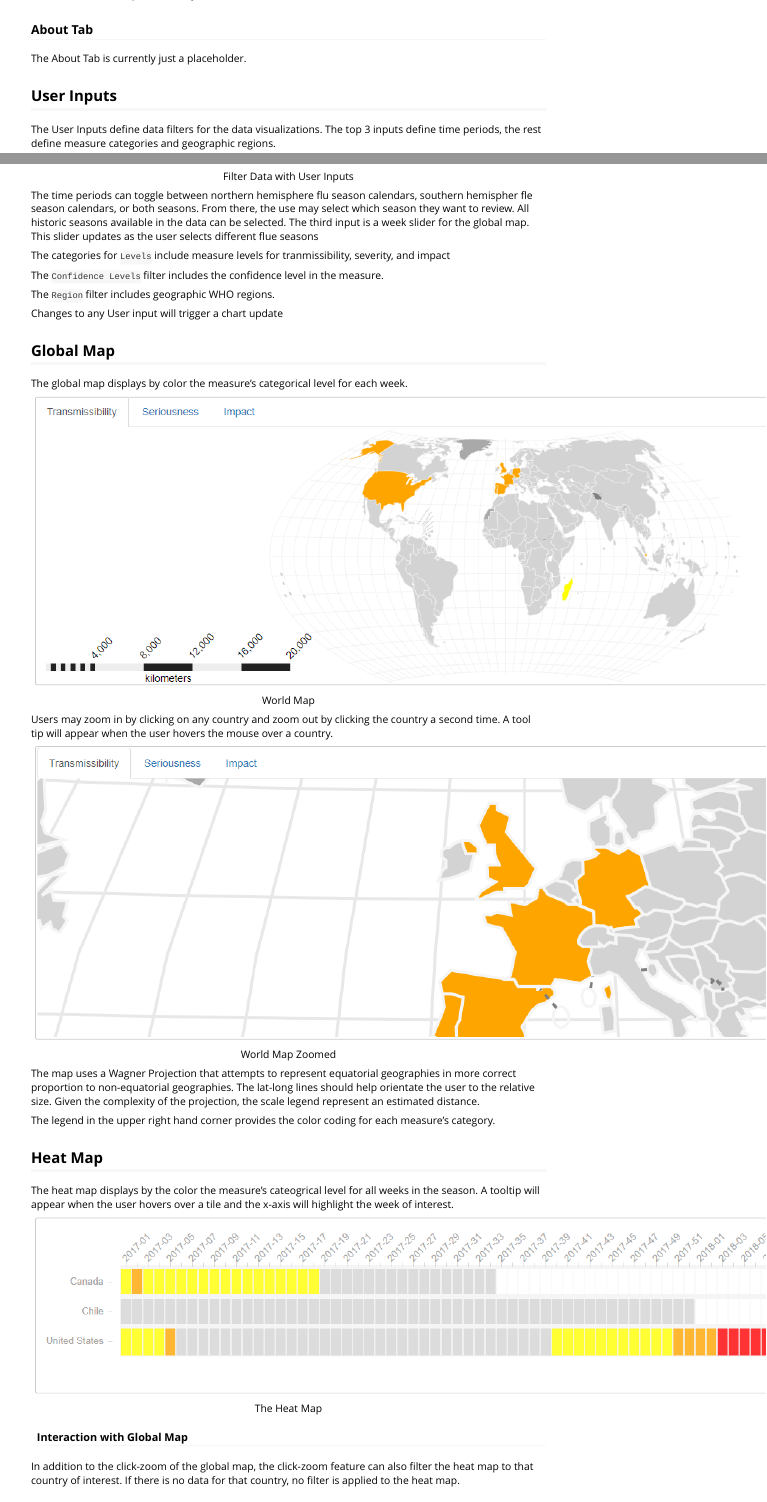
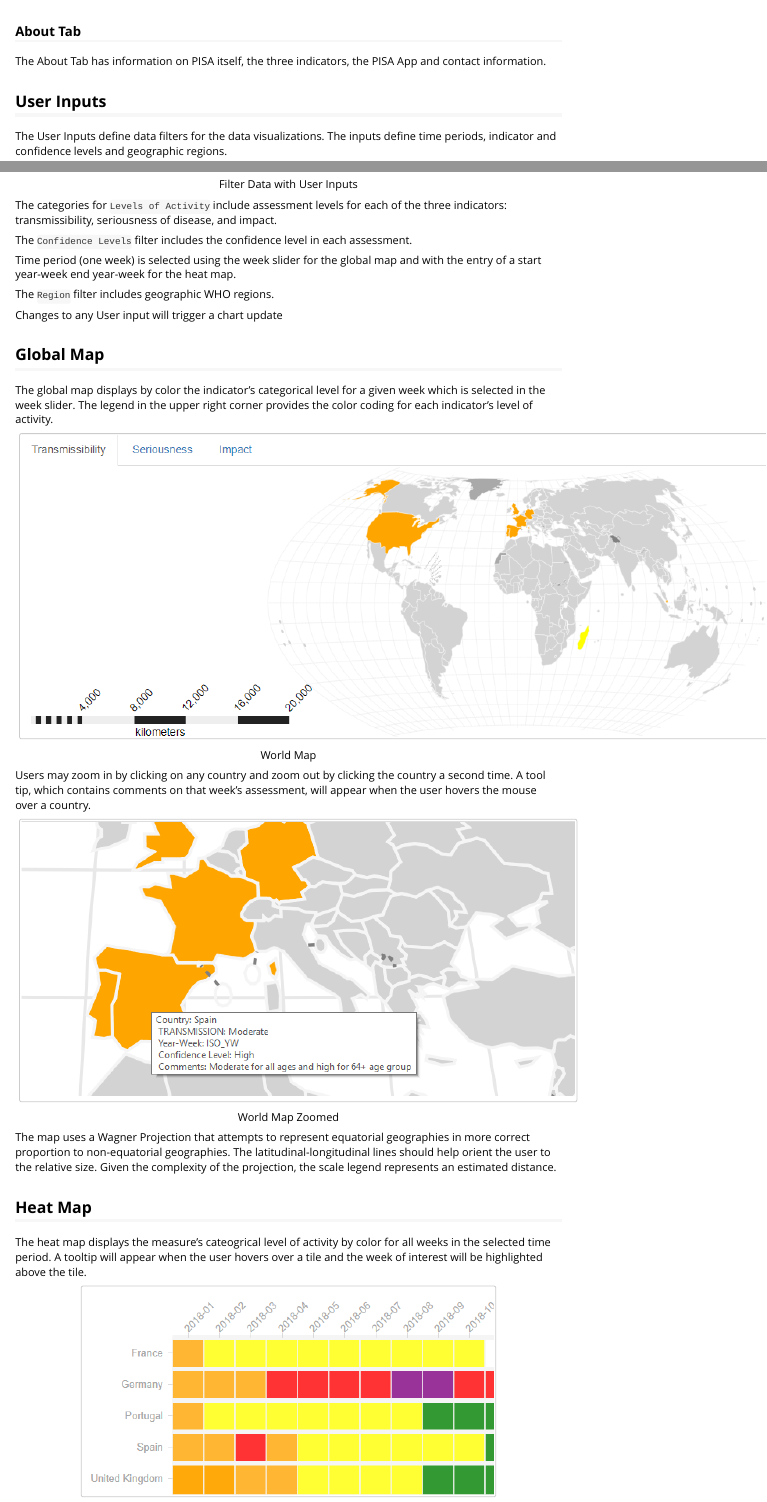
Before and after one commit to mortonanalytics/pisaR, an R Markdown document (vignettes/pisa_app_user_guide.Rmd): the page in a window 1100 px wide, from 830 px down before the commit and from 880 px down after it, so that both start at the same text, and a second part further down, joined at a grey line. The pictures show the output file inst/pisa_app/www/pisa_app_user_guide.html that the author committed with the source, opened offline.

Commit message:
client doc updates

```diff
--- a/vignettes/pisa_app_user_guide.Rmd
+++ b/vignettes/pisa_app_user_guide.Rmd
@@ -45,19 +46,20 @@ The Explore Data Tab provides the user with bulk of the application and supports
 
 ### About Tab
 
-The About Tab is currently just a placeholder.
+The About Tab has information on PISA itself, the three indicators, the PISA App and contact information.
 
 ## User Inputs
 
-The User Inputs define data filters for the data visualizations.  The top 3 inputs define time periods, the rest define measure categories and geographic regions.
+The User Inputs define data filters for the data visualizations. The  inputs define time periods, indicator and confidence levels and geographic regions.
 
 ![Filter Data with User Inputs](www/filters.png)
 
-The time periods can toggle between northern hemisphere flu season calendars, southern hemispher fle season calendars, or both seasons.  From there, the use may select which season they want to review. All historic seasons available in the data can be selected. The third input is a week slider for the global map. This slider updates as the user selects different flue seasons
+The categories for `Levels of Activity` include assessment levels for each of the three indicators: transmissibility, seriousness of disease, and impact.
 
-The categories for `Levels` include measure levels for tranmissibility, severity, and impact
 
-The `Confidence Levels` filter includes the confidence level in the measure.
+The `Confidence Levels` filter includes the confidence level in each assessment.
+
+Time period (one week) is selected using the week slider for the global map and with the entry of a start year-week end year-week for the heat map.
 
 The `Region` filter includes geographic WHO regions.
 
@@ -65,21 +67,19 @@ Changes to any User input will trigger a chart update
 
 ## Global Map
 
-The global map displays by color the measure's categorical level for each week.
+The global map displays by color the indicator’s categorical level for a given week which is selected in the week slider. The legend in the upper right corner provides  the color coding for each indicator’s level of activity.
 
 ![World Map](www/world_map.png)
 
-Users may zoom in by clicking on any country and zoom out by clicking the country a second time.  A tool tip will appear when the user hovers the mouse over a country.
+Users may zoom in by clicking on any country and zoom out by clicking the country a second time. A tool tip, which contains comments on that week’s assessment, will appear when the user hovers the mouse over a country.
 
 ![World Map Zoomed](www/world_map_zoomed.png)
 
-The map uses a Wagner Projection that attempts to represent equatorial geographies in more correct proportion to non-equatorial geographies.  The lat-long lines should help orientate the user to the relative size. Given the complexity of the projection, the scale legend represent an estimated distance.
-
-The legend in the upper right hand corner provides the color coding for each measure's category.
+The map uses a Wagner Projection that attempts to represent equatorial geographies in more correct proportion to non-equatorial geographies. The latitudinal-longitudinal lines should help orient the user to the relative size. Given the complexity of the projection, the scale legend represents an estimated distance.
 
 ## Heat Map
 
-The heat map displays by the color the measure's cateogrical level for all weeks in the season. A tooltip will appear when the user hovers over a tile and the x-axis will highlight the week of interest.
+The heat map displays the measure’s cateogrical level of activity by color for all weeks in the selected time period. A tooltip will appear when the user hovers over a tile and the week of interest will be highlighted above the tile.
 
 ![The Heat Map](www/heat_map.png)
 
```
Also changed, not shown: inst/pisa_app/www/about_page.html, inst/pisa_app/www/home_page.html, inst/pisa_app/www/pisa_app_user_guide.html, vignettes/www/heat_map.png, vignettes/www/world_map_zoomed.png, vignettes/pisa_app_user_guide.Rmd (12 more changed lines), 3 other files.
